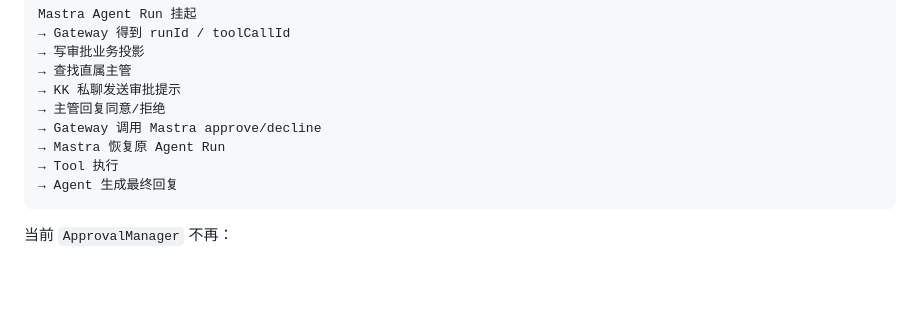
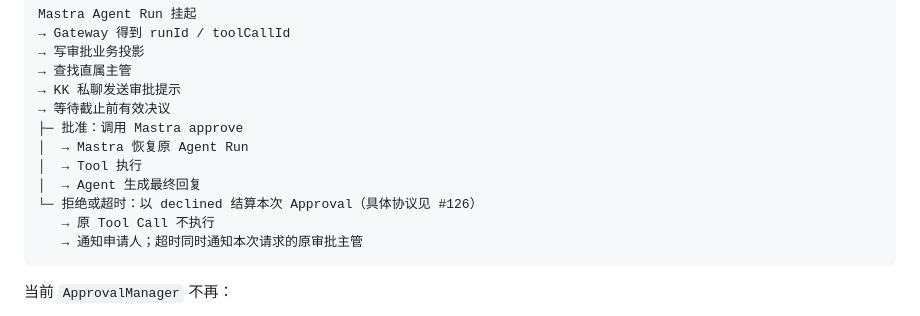
Before and after one commit to dnslin/kairo, a Markdown page: docs/KKBot-Mastra-Native-Refactor-Spec.md, the part around the change. Drawn GitHub-style; blank space fills up the shorter version.

Commit message:
docs: 区分审批批准与拒绝流程 (#144)

````diff
--- a/docs/KKBot-Mastra-Native-Refactor-Spec.md
+++ b/docs/KKBot-Mastra-Native-Refactor-Spec.md
@@ -617,11 +617,14 @@ Mastra Agent Run 挂起
 → 写审批业务投影
 → 查找直属主管
 → KK 私聊发送审批提示
-→ 主管回复同意/拒绝
-→ Gateway 调用 Mastra approve/decline
-→ Mastra 恢复原 Agent Run
-→ Tool 执行
-→ Agent 生成最终回复
+→ 等待截止前有效决议
+├─ 批准：调用 Mastra approve
+│  → Mastra 恢复原 Agent Run
+│  → Tool 执行
+│  → Agent 生成最终回复
+└─ 拒绝或超时：以 declined 结算本次 Approval（具体协议见 #126）
+   → 原 Tool Call 不执行
+   → 通知申请人；超时同时通知本次请求的原审批主管
 ```
 
 当前 `ApprovalManager` 不再：
````
